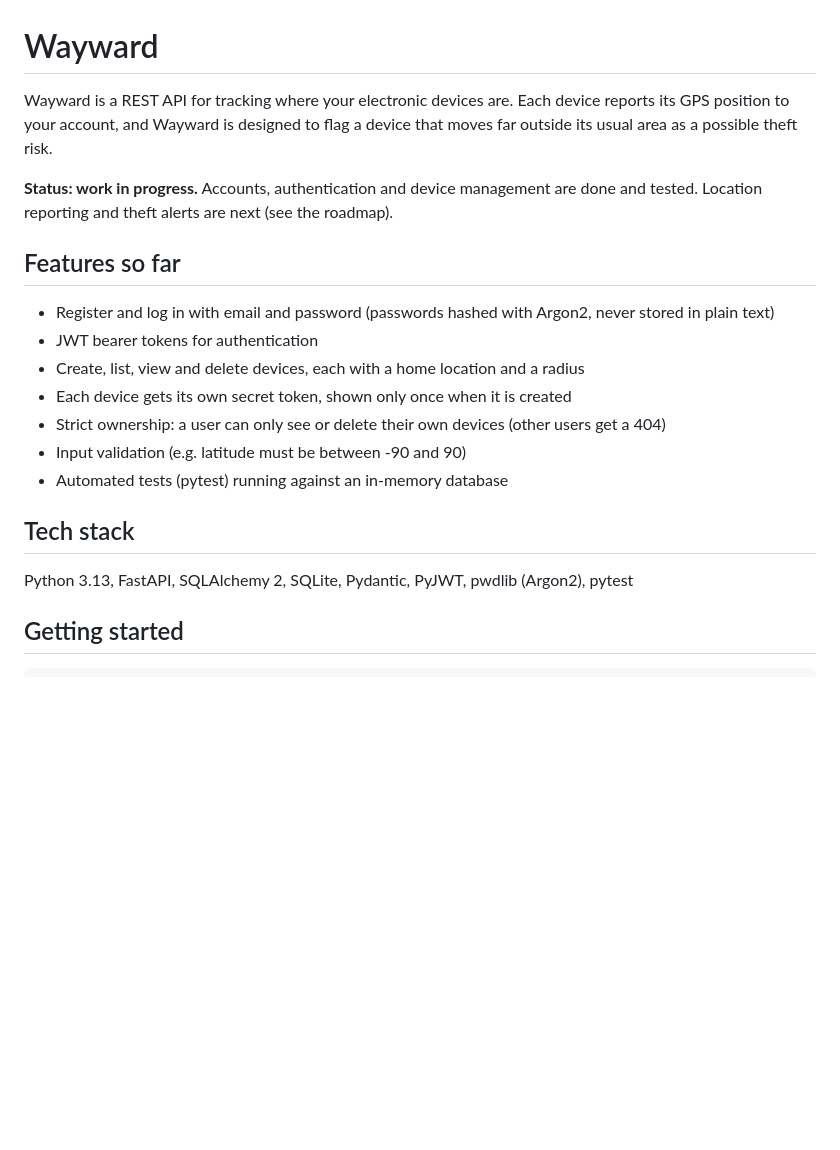
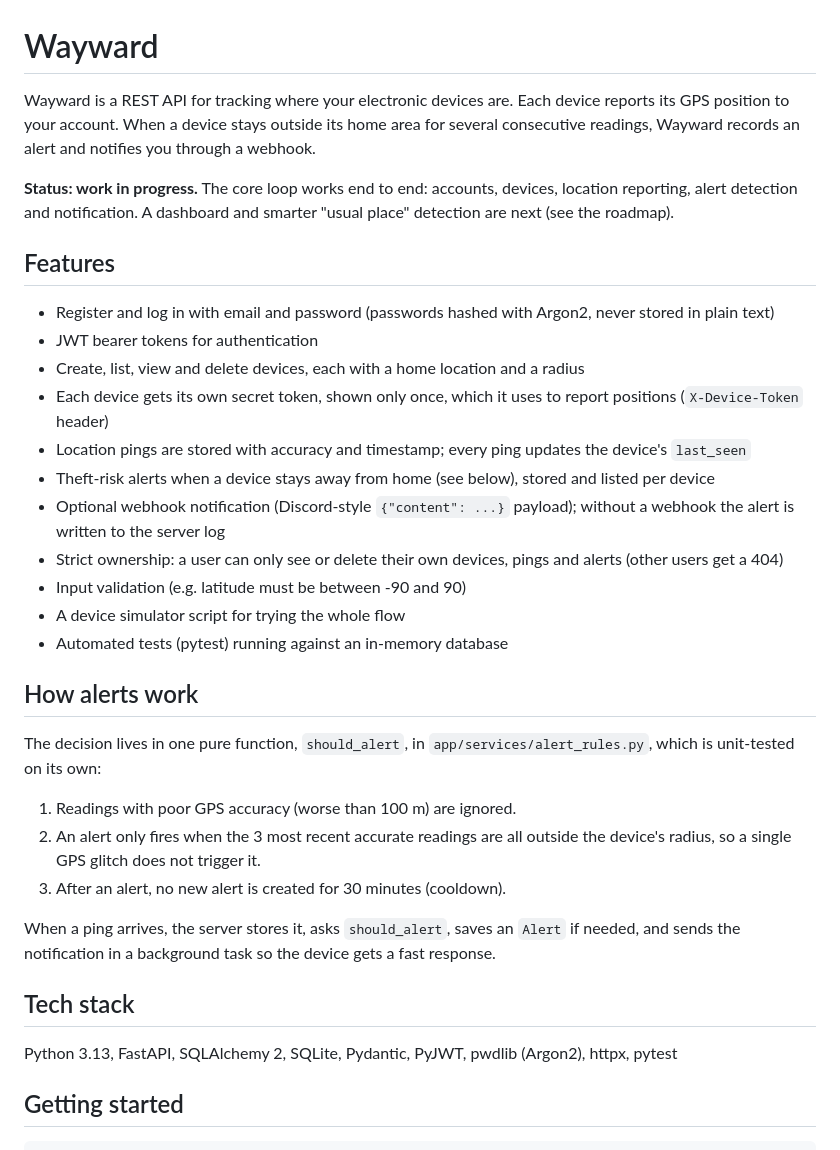
Before and after one commit to nghiemg1-droid/wayward, a Markdown page: README.md, the part around one of its changes. GitHub-like rendering; blank space fills up the shorter version.

```diff
--- a/README.md
+++ b/README.md
@@ -1,22 +1,36 @@
 # Wayward
 
-Wayward is a REST API for tracking where your electronic devices are. Each device reports its GPS position to your account, and Wayward is designed to flag a device that moves far outside its usual area as a possible theft risk.
+Wayward is a REST API for tracking where your electronic devices are. Each device reports its GPS position to your account. When a device stays outside its home area for several consecutive readings, Wayward records an alert and notifies you through a webhook.
 
-**Status: work in progress.** Accounts, authentication and device management are done and tested. Location reporting and theft alerts are next (see the roadmap).
+**Status: work in progress.** The core loop works end to end: accounts, devices, location reporting, alert detection and notification. A dashboard and smarter "usual place" detection are next (see the roadmap).
 
-## Features so far
+## Features
 
 - Register and log in with email and password (passwords hashed with Argon2, never stored in plain text)
 - JWT bearer tokens for authentication
 - Create, list, view and delete devices, each with a home location and a radius
-- Each device gets its own secret token, shown only once when it is created
-- Strict ownership: a user can only see or delete their own devices (other users get a 404)
+- Each device gets its own secret token, shown only once, which it uses to report positions (`X-Device-Token` header)
+- Location pings are stored with accuracy and timestamp; every ping updates the device's `last_seen`
+- Theft-risk alerts when a device stays away from home (see below), stored and listed per device
+- Optional webhook notification (Discord-style `{"content": ...}` payload); without a webhook the alert is written to the server log
+- Strict ownership: a user can only see or delete their own devices, pings and alerts (other users get a 404)
 - Input validation (e.g. latitude must be between -90 and 90)
+- A device simulator script for trying the whole flow
 - Automated tests (pytest) running against an in-memory database
+
+## How alerts work
+
+The decision lives in one pure function, `should_alert`, in `app/services/alert_rules.py`, which is unit-tested on its own:
+
+1. Readings with poor GPS accuracy (worse than 100 m) are ignored.
+2. An alert only fires when the 3 most recent accurate readings are all outside the device's radius, so a single GPS glitch does not trigger it.
+3. After an alert, no new alert is created for 30 minutes (cooldown).
+
+When a ping arrives, the server stores it, asks `should_alert`, saves an `Alert` if needed, and sends the notification in a background task so the device gets a fast response.
 
 ## Tech stack
 
-Python 3.13, FastAPI, SQLAlchemy 2, SQLite, Pydantic, PyJWT, pwdlib (Argon2), pytest
+Python 3.13, FastAPI, SQLAlchemy 2, SQLite, Pydantic, PyJWT, pwdlib (Argon2), httpx, pytest
 
 ## Getting started
 
```
Also changed, not shown: other parts of README.md (+47 -12 lines).
